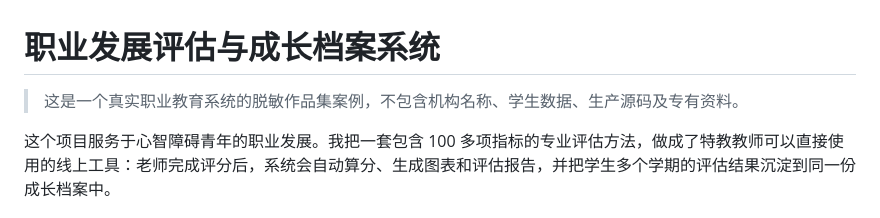
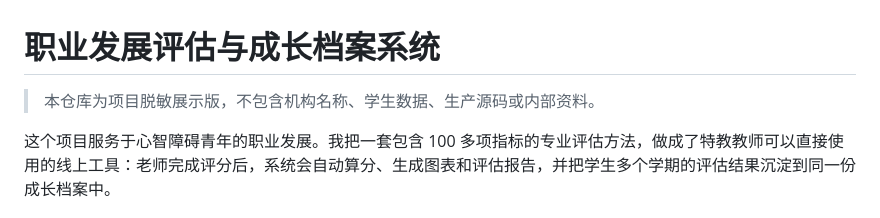
Before and after one commit to Weisi-song/vocational-assessment-platform, a Markdown page: README.md, the part around the change. Drawn GitHub-style.

Commit message:
Polish Chinese project wording

```diff
--- a/README.md
+++ b/README.md
@@ -1,6 +1,6 @@
 # 职业发展评估与成长档案系统
 
-> 这是一个真实职业教育系统的脱敏作品集案例，不包含机构名称、学生数据、生产源码及专有资料。
+> 本仓库为项目脱敏展示版，不包含机构名称、学生数据、生产源码或内部资料。
 
 这个项目服务于心智障碍青年的职业发展。我把一套包含 100 多项指标的专业评估方法，做成了特教教师可以直接使用的线上工具：老师完成评分后，系统会自动算分、生成图表和评估报告，并把学生多个学期的评估结果沉淀到同一份成长档案中。
 
```
